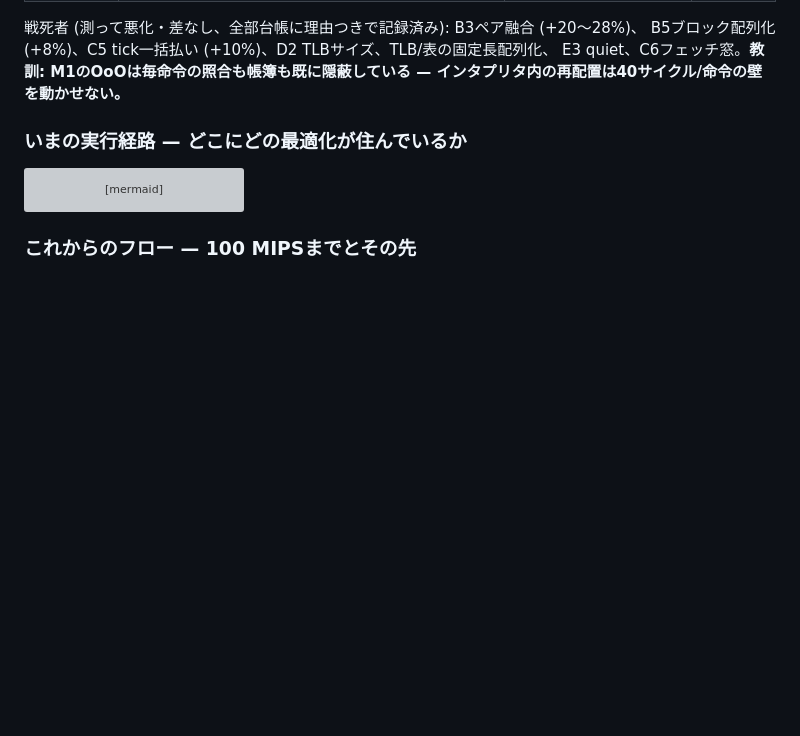
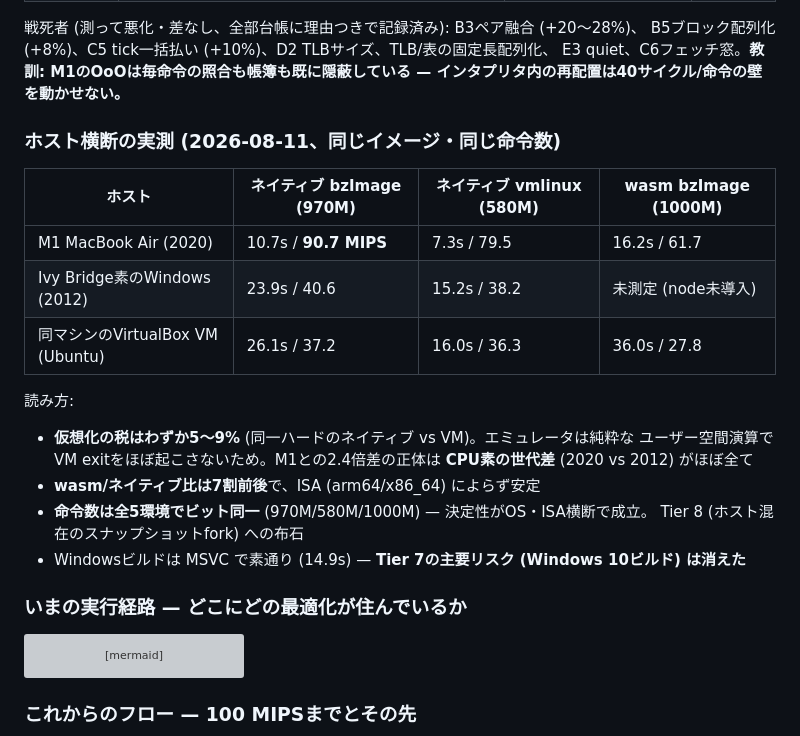
Before and after one commit to yoshiharu-ishii/rustx86, a Markdown page: docs/perf.md, the part around the change. Drawn GitHub-style; blank space fills up the shorter version; grey boxes are pictures that could not be loaded.

Commit message:
地図: ホスト横断の実測表 — 仮想化の税は5〜9%、差の正体はCPU世代
Windows機にsshを開通させ (OpenSSH Server)、Ivy Bridge素のWindowsで
ネイティブ実測。同一ハードのVirtualBox VMとの差は5〜9%しかなく、
「Hyper-V互換モードが遅さの主因」説は棄却 — M1との2.4倍差はCPU素の
世代差 (2020 vs 2012) がほぼ全て。命令数は全5環境でビット同一 =
決定性がOS・ISA横断で成立。MSVCビルド素通りでTier 7の主要リスク消滅

Co-Authored-By: Claude Fable 5 <noreply@anthropic.com>

```diff
--- a/docs/perf.md
+++ b/docs/perf.md
@@ -20,6 +20,24 @@
 B5ブロック配列化 (+8%)、C5 tick一括払い (+10%)、D2 TLBサイズ、TLB/表の固定長配列化、
 E3 quiet、C6フェッチ窓。**教訓: M1のOoOは毎命令の照合も帳簿も既に隠蔽している —
 インタプリタ内の再配置は40サイクル/命令の壁を動かせない。**
+
+### ホスト横断の実測 (2026-08-11、同じイメージ・同じ命令数)
+
+| ホスト | ネイティブ bzImage (970M) | ネイティブ vmlinux (580M) | wasm bzImage (1000M) |
+|---|---|---|---|
+| M1 MacBook Air (2020) | 10.7s / **90.7 MIPS** | 7.3s / 79.5 | 16.2s / 61.7 |
+| Ivy Bridge素のWindows (2012) | 23.9s / 40.6 | 15.2s / 38.2 | 未測定 (node未導入) |
+| 同マシンのVirtualBox VM (Ubuntu) | 26.1s / 37.2 | 16.0s / 36.3 | 36.0s / 27.8 |
+
+読み方:
+
+- **仮想化の税はわずか5〜9%** (同一ハードのネイティブ vs VM)。エミュレータは純粋な
+  ユーザー空間演算でVM exitをほぼ起こさないため。M1との2.4倍差の正体は
+  **CPU素の世代差** (2020 vs 2012) がほぼ全て
+- **wasm/ネイティブ比は7割前後**で、ISA (arm64/x86_64) によらず安定
+- **命令数は全5環境でビット同一** (970M/580M/1000M) — 決定性がOS・ISA横断で成立。
+  Tier 8 (ホスト混在のスナップショットfork) への布石
+- Windowsビルドは MSVC で素通り (14.9s) — **Tier 7の主要リスク (Windows 10ビルド) は消えた**
 
 ### いまの実行経路 — どこにどの最適化が住んでいるか
 
```
